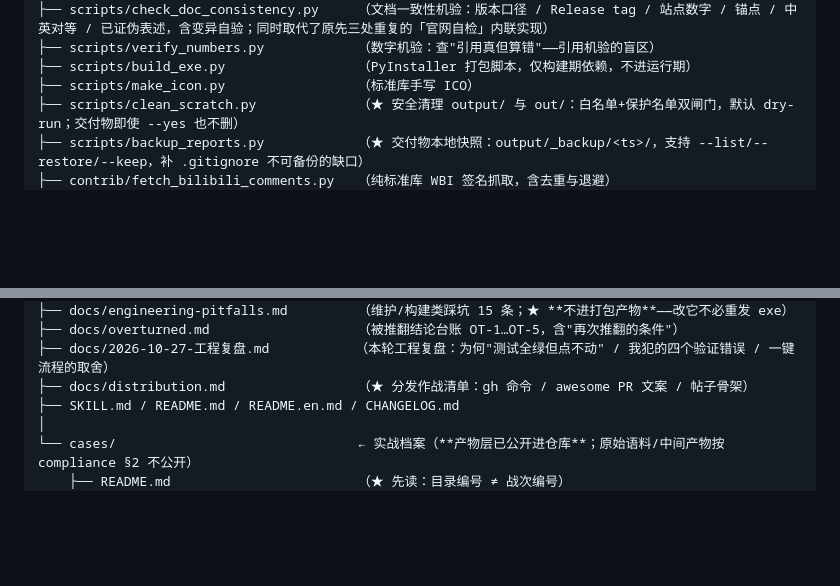
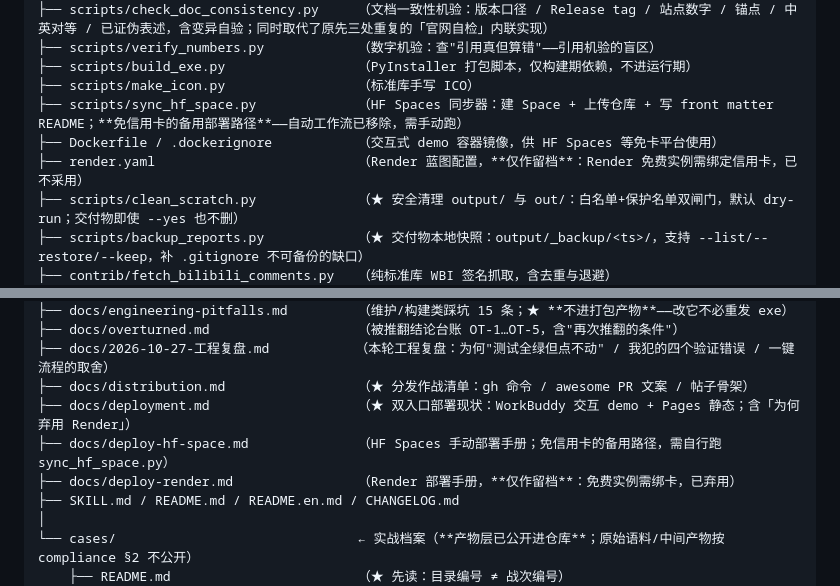
Before and after one commit to TrueFurina/comment-distillery, a Markdown page: HANDOFF.md, 2 parts joined by grey strips. Rendered like a GitHub page; blank space fills up the shorter version.

Commit message:
docs(handoff): 目录树补上部署相关文件（修 CI 文档一致性机验红）
CI 在「文档一致性机验」这一步失败：交接单目录树缺 scripts/sync_hf_space.py。
根因是产品化时新增了 HF Spaces 同步脚本与 Dockerfile，但没回填交接单——
而机验的判据正是「文档必须等于事实」。

同时补登 Dockerfile/.dockerignore/render.yaml 与 docs/deployment.md、
docs/deploy-hf-space.md、docs/deploy-render.md，并注明后两者仅作留档
（Render 免费实例需绑卡已弃用；HF 自动工作流已移除，需手动跑脚本）。

```diff
--- a/HANDOFF.md
+++ b/HANDOFF.md
@@ -51,6 +51,9 @@ E:\Program\comment-distillery\           ← 项目根 = git 仓库根
 ├── scripts/verify_numbers.py            （数字机验：查"引用真但算错"——引用机验的盲区）
 ├── scripts/build_exe.py                 （PyInstaller 打包脚本，仅构建期依赖，不进运行期）
 ├── scripts/make_icon.py                 （标准库手写 ICO）
+├── scripts/sync_hf_space.py             （HF Spaces 同步器：建 Space + 上传仓库 + 写 front matter README；**免信用卡的备用部署路径**——自动工作流已移除，需手动跑）
+├── Dockerfile / .dockerignore           （交互式 demo 容器镜像，供 HF Spaces 等免卡平台使用）
+├── render.yaml                          （Render 蓝图配置，**仅作留档**：Render 免费实例需绑定信用卡，已不采用）
 ├── scripts/clean_scratch.py             （★ 安全清理 output/ 与 out/：白名单+保护名单双闸门，默认 dry-run；交付物即使 --yes 也不删）
 ├── scripts/backup_reports.py            （★ 交付物本地快照：output/_backup/<ts>/，支持 --list/--restore/--keep，补 .gitignore 不可备份的缺口）
 ├── contrib/fetch_bilibili_comments.py   （纯标准库 WBI 签名抓取，含去重与退避）
@@ -75,6 +78,9 @@ E:\Program\comment-distillery\           ← 项目根 = git 仓库根
 ├── docs/overturned.md                   （被推翻结论台账 OT-1…OT-5，含"再次推翻的条件"）
 ├── docs/2026-10-27-工程复盘.md           （本轮工程复盘：为何"测试全绿但点不动" / 我犯的四个验证错误 / 一键流程的取舍）
 ├── docs/distribution.md                 （★ 分发作战清单：gh 命令 / awesome PR 文案 / 帖子骨架）
+├── docs/deployment.md                   （★ 双入口部署现状：WorkBuddy 交互 demo + Pages 静态；含「为何弃用 Render」）
+├── docs/deploy-hf-space.md              （HF Spaces 手动部署手册；免信用卡的备用路径，需自行跑 sync_hf_space.py）
+├── docs/deploy-render.md                （Render 部署手册，**仅作留档**：免费实例需绑卡，已弃用）
 ├── SKILL.md / README.md / README.en.md / CHANGELOG.md
 │
 └── cases/                               ← 实战档案（**产物层已公开进仓库**；原始语料/中间产物按 compliance §2 不公开）
```
